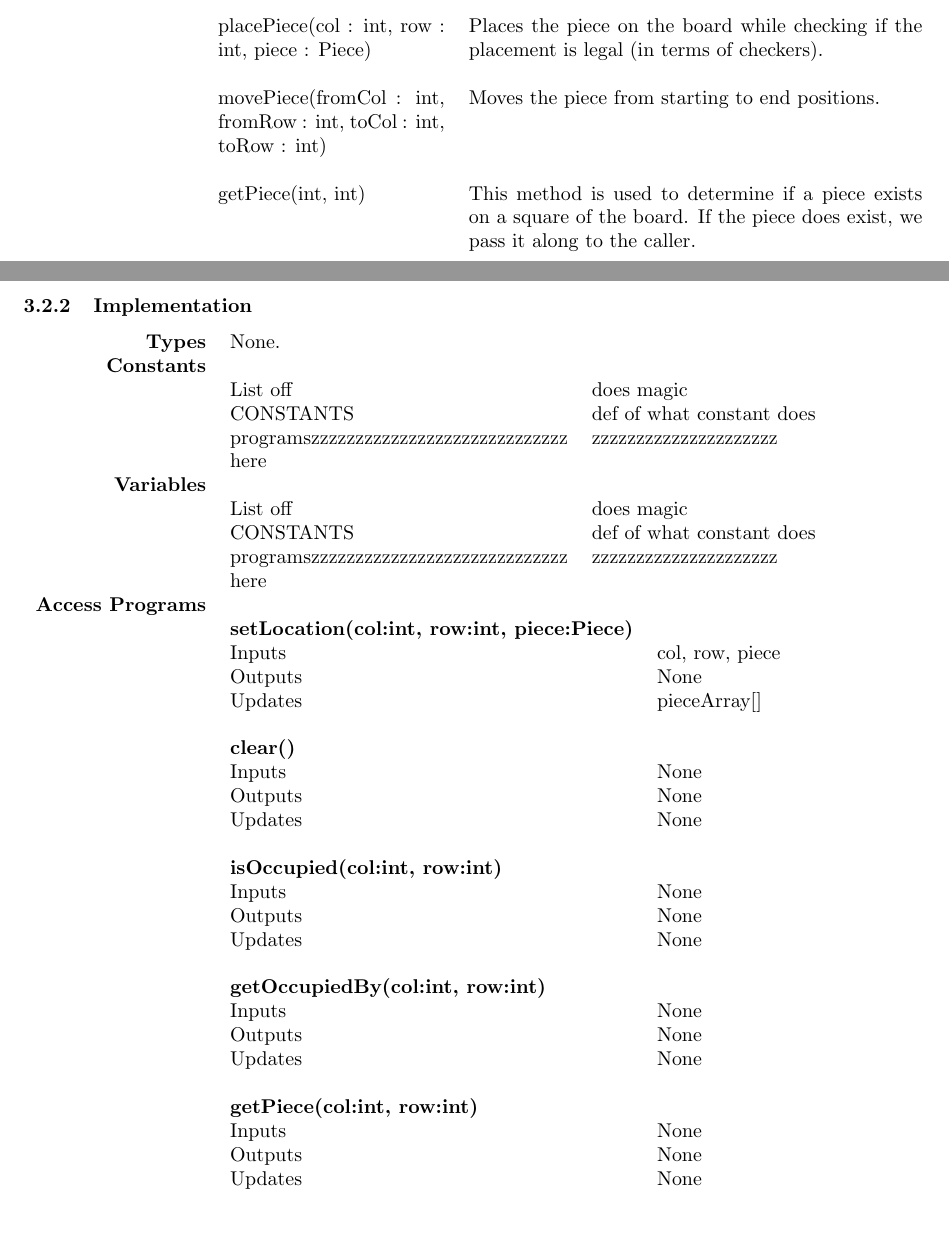
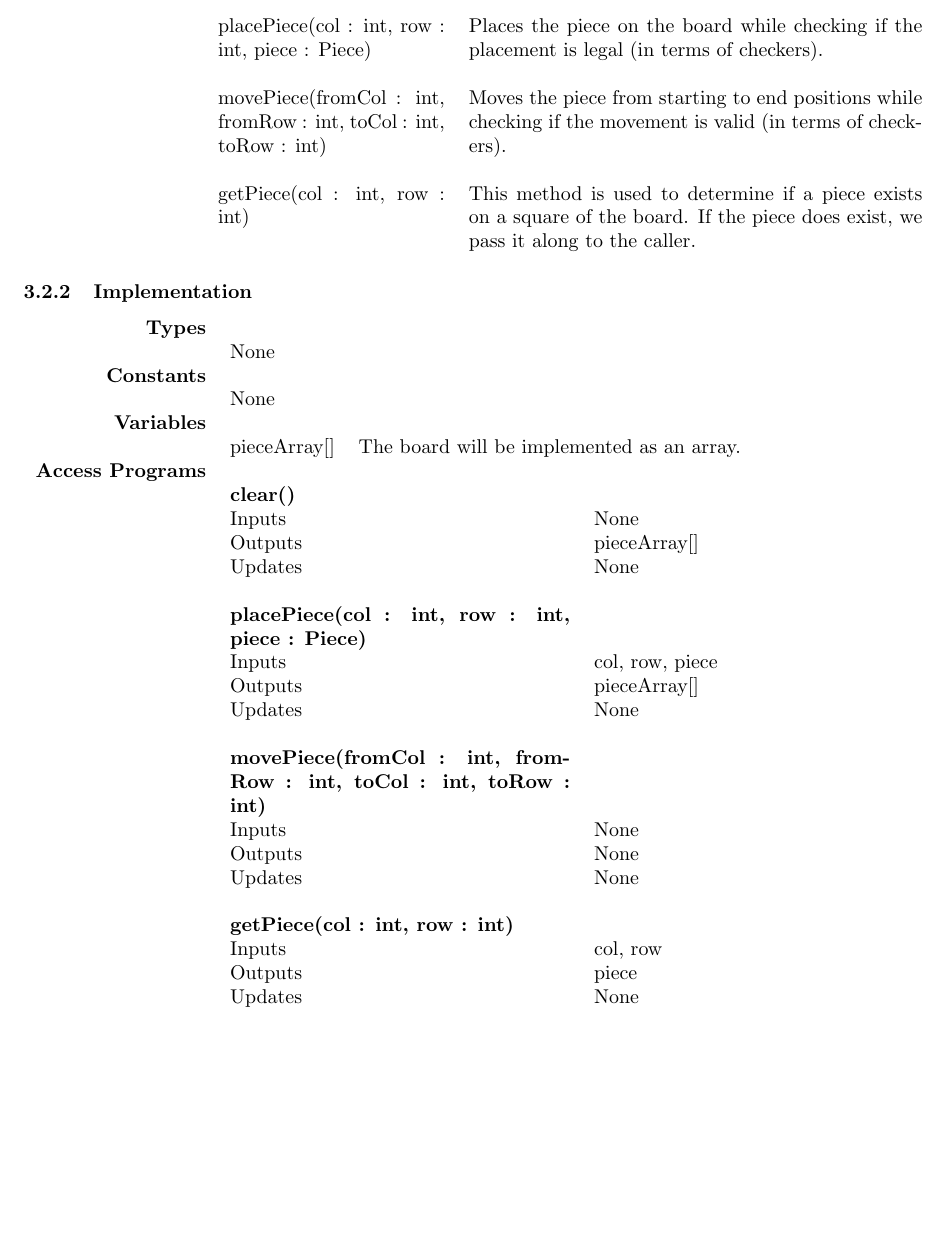
Before and after one commit to phamd/XNA-Checkers-Documentation, a LaTeX document (CheckersDesignDocument.tex): two parts of pages 4 and 5 of 5 before the commit and part of page 4 of 4 after it, the two joined at a grey line, cut so that both start at the same text, the shorter picture padded with empty space. Compiled offline with pdfLaTeX.

Commit message:
updated latex

```diff
--- a/CheckersDesignDocument.tex
+++ b/CheckersDesignDocument.tex
@@ -194,57 +194,49 @@ Modules are stuff.
                                      & \\
                                     placePiece(col : int, row : int, piece : Piece) & Places the piece on the board while checking if the placement is legal (in terms of checkers). \\
                                      & \\
-                                    movePiece(fromCol : int, fromRow : int, toCol : int, toRow : int) & Moves the piece from starting to end positions. \\
+                                    movePiece(fromCol : int, fromRow : int, toCol : int, toRow : int) & Moves the piece from starting to end positions while checking if the movement is valid (in terms of checkers). \\
                                      & \\
-                                    getPiece(int, int) & This method is used to determine if a piece exists on a square of the board. If the piece does exist, we pass it along to the caller. \\
+                                    getPiece(col : int, row : int) & This method is used to determine if a piece exists on a square of the board. If the piece does exist, we pass it along to the caller. \\
                              \end{tabular}
         \end{tabularx}
 
     \subsubsection{Implementation}
         \begin{tabularx}{\linewidth}{ >{\bfseries}r Xp{5cm} }
-            Types           & None. \\
+            Types           & \begin{tabular}[t]{@{} l p{8cm}}
+                                 & \\
+                                None & \\
+                            \end{tabular} \\
 
             Constants       & \begin{tabular}[t]{@{} l p{8cm}}
                                  & \\
-                                List off & does magic \\
-                                CONSTANTS & def of what constant does \\
-                                programszzzzzzzzzzzzzzzzzzzzzzzzzzzzz & zzzzzzzzzzzzzzzzzzzzz \\
-                                here & \\
+                                None & \\
                             \end{tabular} \\
 
             Variables       & \begin{tabular}[t]{@{} l p{8cm}}
                                      & \\
-                                    List off & does magic \\
-                                    CONSTANTS & def of what constant does \\
-                                    programszzzzzzzzzzzzzzzzzzzzzzzzzzzzz & zzzzzzzzzzzzzzzzzzzzz \\
-                                    here & \\
+                                    pieceArray[] & The board will be implemented as an array. \\
                               \end{tabular} \\
 
-            Access Programs & \begin{tabular}[t]{@{} l l p{8cm}}
-                                     & \\
-                                    \bf{setLocation(col:int, row:int, piece:Piece)} & \\
-                                    Inputs &  col, row, piece\\
-                                    Outputs & None \\
-                                    Updates & pieceArray[] \\
+            Access Programs & \begin{tabular}[t]{@{} p{6cm} p{8cm}}
                                      & \\
                                     \bf{clear()} & \\
+                                    Inputs & None \\
+                                    Outputs & pieceArray[] \\
+                                    Updates & None \\
+                                     & \\
+                                    \bf{placePiece(col : int, row : int, piece : Piece)} & \\
+                                    Inputs &  col, row, piece \\
+                                    Outputs & pieceArray[] \\
+                                    Updates & None \\
+                                     & \\
+                                    \bf{movePiece(fromCol : int, fromRow : int, toCol : int, toRow : int)} & \\
                                     Inputs & None \\
                                     Outputs & None \\
                                     Updates & None \\
                                      & \\
-                                    \bf{isOccupied(col:int, row:int)} & \\
-                                    Inputs & None \\
-                                    Outputs & None \\
-                                    Updates & None \\
-                                     & \\
-                                    \bf{getOccupiedBy(col:int, row:int)} & \\
-                                    Inputs & None \\
-                                    Outputs & None \\
-                                    Updates & None \\
-                                     & \\
-                                    \bf{getPiece(col:int, row:int)} & \\
-                                    Inputs & None \\
-                                    Outputs & None \\
+                                    \bf{getPiece(col : int, row : int)} & \\
+                                    Inputs & col, row \\
+                                    Outputs & piece \\
                                     Updates & None \\
                               \end{tabular} \\
 
```
Also changed, not shown: CheckersDesignDocument.pdf, CheckersDesignDocument.tex (6 more changed lines).
